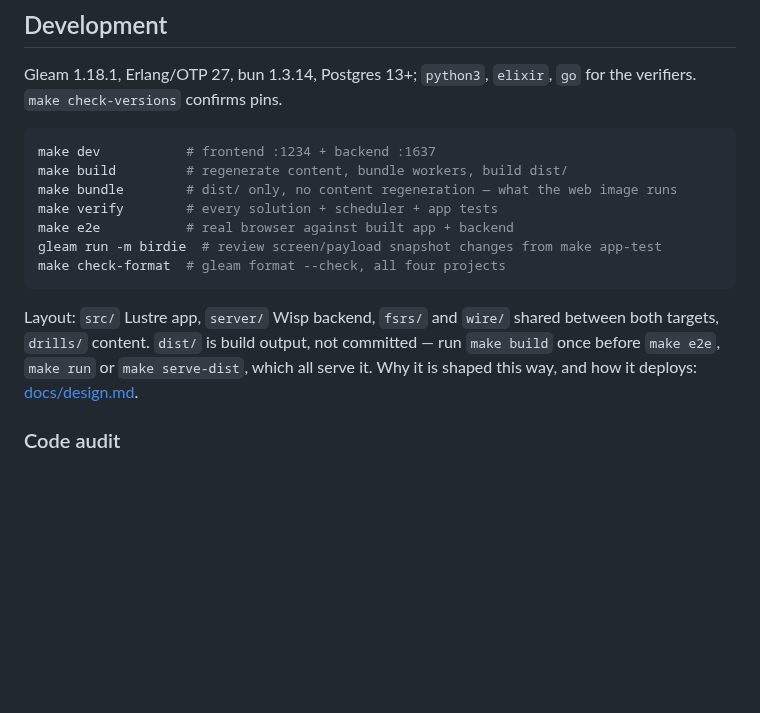
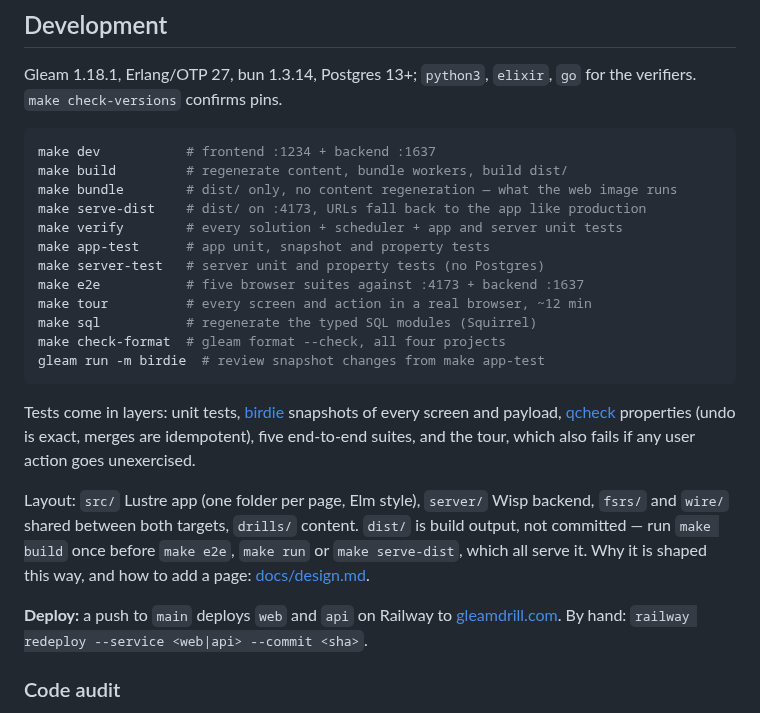
Before and after one commit to gudetimes1234/gleamdrill, a Markdown page: README.md, the part around one of its changes. GitHub-like rendering; blank space fills up the shorter version.

````diff
--- a/README.md
+++ b/README.md
@@ -64,17 +76,32 @@ Gleam 1.18.1, Erlang/OTP 27, bun 1.3.14, Postgres 13+; `python3`, `elixir`,
 make dev           # frontend :1234 + backend :1637
 make build         # regenerate content, bundle workers, build dist/
 make bundle        # dist/ only, no content regeneration — what the web image runs
-make verify        # every solution + scheduler + app tests
-make e2e           # real browser against built app + backend
-gleam run -m birdie  # review screen/payload snapshot changes from make app-test
+make serve-dist    # dist/ on :4173, URLs fall back to the app like production
+make verify        # every solution + scheduler + app and server unit tests
+make app-test      # app unit, snapshot and property tests
+make server-test   # server unit and property tests (no Postgres)
+make e2e           # five browser suites against :4173 + backend :1637
+make tour          # every screen and action in a real browser, ~12 min
+make sql           # regenerate the typed SQL modules (Squirrel)
 make check-format  # gleam format --check, all four projects
+gleam run -m birdie  # review snapshot changes from make app-test
 ```
 
-Layout: `src/` Lustre app, `server/` Wisp backend, `fsrs/` and `wire/`
-shared between both targets, `drills/` content. `dist/` is build output, not
-committed — run `make build` once before `make e2e`, `make run` or
-`make serve-dist`, which all serve it.
-Why it is shaped this way, and how it deploys: [docs/design.md](docs/design.md).
+Tests come in layers: unit tests, [birdie](https://hex.pm/packages/birdie)
+snapshots of every screen and payload, [qcheck](https://hex.pm/packages/qcheck)
+properties (undo is exact, merges are idempotent), five end-to-end suites, and
+the tour, which also fails if any user action goes unexercised.
+
+Layout: `src/` Lustre app (one folder per page, Elm style), `server/` Wisp
+backend, `fsrs/` and `wire/` shared between both targets, `drills/` content.
+`dist/` is build output, not committed — run `make build` once before
+`make e2e`, `make run` or `make serve-dist`, which all serve it. Why it is
+shaped this way, and how to add a page:
+[docs/design.md](docs/design.md#layout).
+
+**Deploy:** a push to `main` deploys `web` and `api` on Railway to
+[gleamdrill.com](https://gleamdrill.com). By hand:
+`railway redeploy --service <web|api> --commit <sha>`.
 
 ### Code audit
 
````
Also changed, not shown: other parts of README.md (+18 -6 lines), docs/screenshots/drill.png, docs/screenshots/phone.png, 1 other file.
